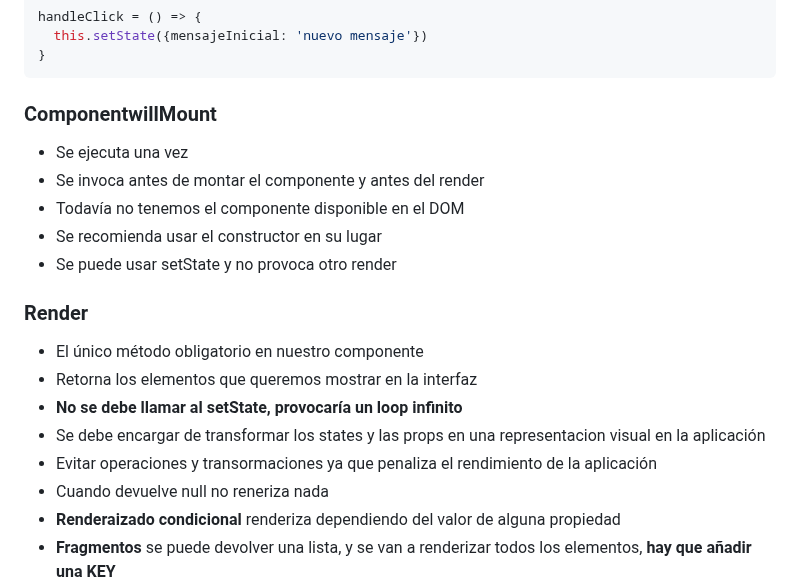
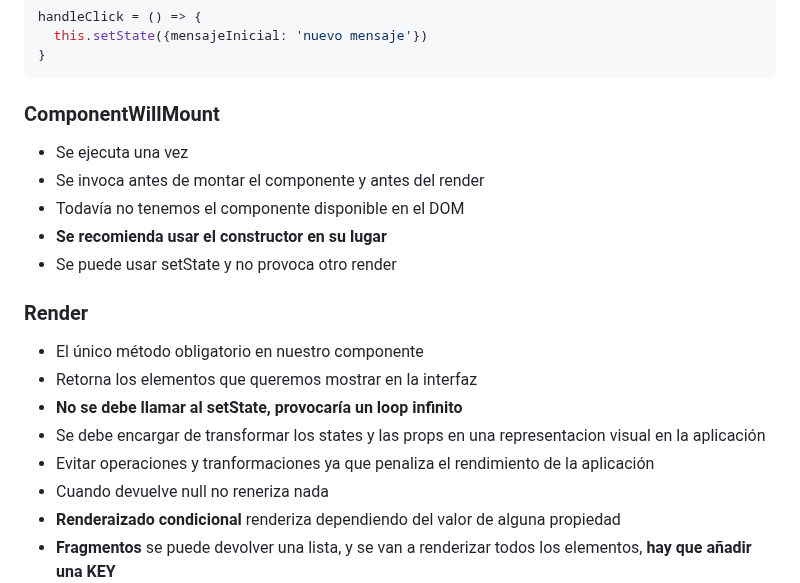
Before and after one commit to AntonioDiaz/aprende_react, a Markdown page: README.md, the part around one of its changes. Rendered like a GitHub page.

````diff
--- a/README.md
+++ b/README.md
@@ -873,11 +873,11 @@ handleClick = () => {
 }
 ```
 
-### ComponentwillMount
+### ComponentWillMount
 * Se ejecuta una vez
 * Se invoca antes de montar el componente y antes del render
 * Todavía no tenemos el componente disponible en el DOM
-* Se recomienda usar el constructor en su lugar
+* **Se recomienda usar el constructor en su lugar**
 * Se puede usar setState y no provoca otro render
 
 ### Render
@@ -885,7 +885,7 @@ handleClick = () => {
 * Retorna los elementos que queremos mostrar en la interfaz
 * __No se debe llamar al setState, provocaría un loop infinito__
 * Se debe encargar de transformar los states y las props en una representacion visual en la aplicación
-* Evitar operaciones y transormaciones ya que penaliza el rendimiento de la aplicación
+* Evitar operaciones y tranformaciones ya que penaliza el rendimiento de la aplicación
 * Cuando devuelve null no reneriza nada
 * __Renderaizado condicional__ renderiza dependiendo del valor de alguna propiedad
 * __Fragmentos__ se puede devolver una lista, y se van a renderizar todos los elementos, __hay que añadir una KEY__
````
Also changed, not shown: other parts of README.md (+1 -1 lines), docs/ciclo_actualizacion.png (added).
